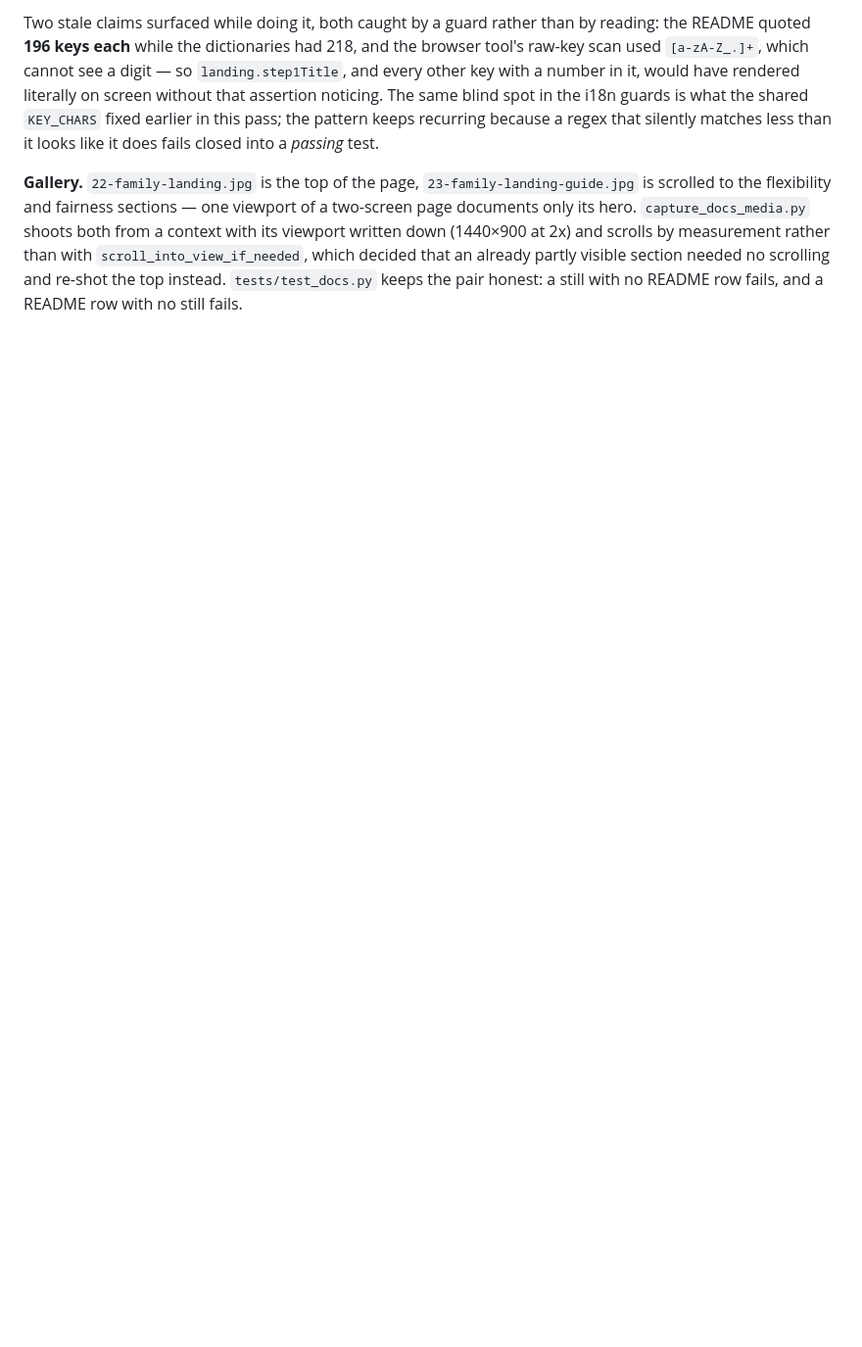
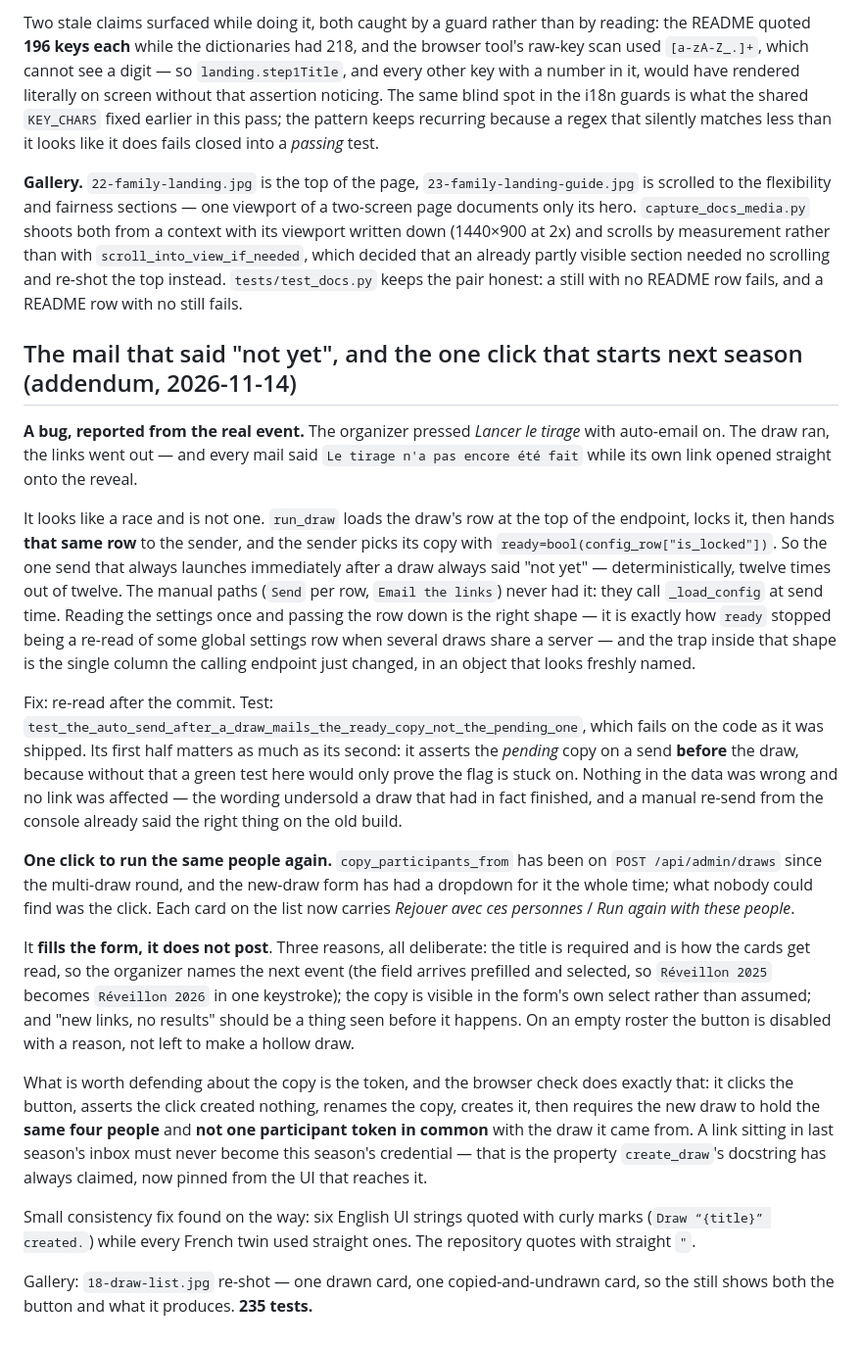
Before and after one commit to alecc08/gift-exchange, a Markdown page: PLAN.md, the part around the change. Shown at 98% size. Drawn GitHub-style; blank space fills up the shorter version.

```diff
--- a/PLAN.md
+++ b/PLAN.md
@@ -1299,3 +1299,48 @@ to the flexibility and fairness sections — one viewport of a two-screen page d
 scrolls by measurement rather than with `scroll_into_view_if_needed`, which decided that an already
 partly visible section needed no scrolling and re-shot the top instead. `tests/test_docs.py` keeps the
 pair honest: a still with no README row fails, and a README row with no still fails.
+
+## The mail that said "not yet", and the one click that starts next season (addendum, 2026-11-14)
+
+**A bug, reported from the real event.** The organizer pressed *Lancer le tirage* with auto-email on.
+The draw ran, the links went out — and every mail said `Le tirage n'a pas encore été fait` while its own
+link opened straight onto the reveal.
+
+It looks like a race and is not one. `run_draw` loads the draw's row at the top of the endpoint, locks
+it, then hands **that same row** to the sender, and the sender picks its copy with
+`ready=bool(config_row["is_locked"])`. So the one send that always launches immediately after a draw
+always said "not yet" — deterministically, twelve times out of twelve. The manual paths (`Send` per
+row, `Email the links`) never had it: they call `_load_config` at send time. Reading the settings once
+and passing the row down is the right shape — it is exactly how `ready` stopped being a re-read of some
+global settings row when several draws share a server — and the trap inside that shape is the single
+column the calling endpoint just changed, in an object that looks freshly named.
+
+Fix: re-read after the commit. Test:
+`test_the_auto_send_after_a_draw_mails_the_ready_copy_not_the_pending_one`, which fails on the code as
+it was shipped. Its first half matters as much as its second: it asserts the *pending* copy on a send
+**before** the draw, because without that a green test here would only prove the flag is stuck on.
+Nothing in the data was wrong and no link was affected — the wording undersold a draw that had in fact
+finished, and a manual re-send from the console already said the right thing on the old build.
+
+**One click to run the same people again.** `copy_participants_from` has been on
+`POST /api/admin/draws` since the multi-draw round, and the new-draw form has had a dropdown for it the
+whole time; what nobody could find was the click. Each card on the list now carries
+*Rejouer avec ces personnes* / *Run again with these people*.
+
+It **fills the form, it does not post**. Three reasons, all deliberate: the title is required and is how
+the cards get read, so the organizer names the next event (the field arrives prefilled and
+selected, so `Réveillon 2025` becomes `Réveillon 2026` in one keystroke); the copy is visible in the
+form's own select rather than assumed; and "new links, no results" should be a thing seen before it
+happens. On an empty roster the button is disabled with a reason, not left to make a hollow draw.
+
+What is worth defending about the copy is the token, and the browser check does exactly that: it clicks
+the button, asserts the click created nothing, renames the copy, creates it, then requires the new draw
+to hold the **same four people** and **not one participant token in common** with the draw it came from.
+A link sitting in last season's inbox must never become this season's credential — that is the property
+`create_draw`'s docstring has always claimed, now pinned from the UI that reaches it.
+
+Small consistency fix found on the way: six English UI strings quoted with curly marks (`Draw “{title}”
+created.`) while every French twin used straight ones. The repository quotes with straight `"`.
+
+Gallery: `18-draw-list.jpg` re-shot — one drawn card, one copied-and-undrawn card, so the still shows
+both the button and what it produces. **235 tests.**
```
Also changed, not shown: README.md (+12 -3 lines), docs/screenshots/18-draw-list.jpg, 2 other files.
